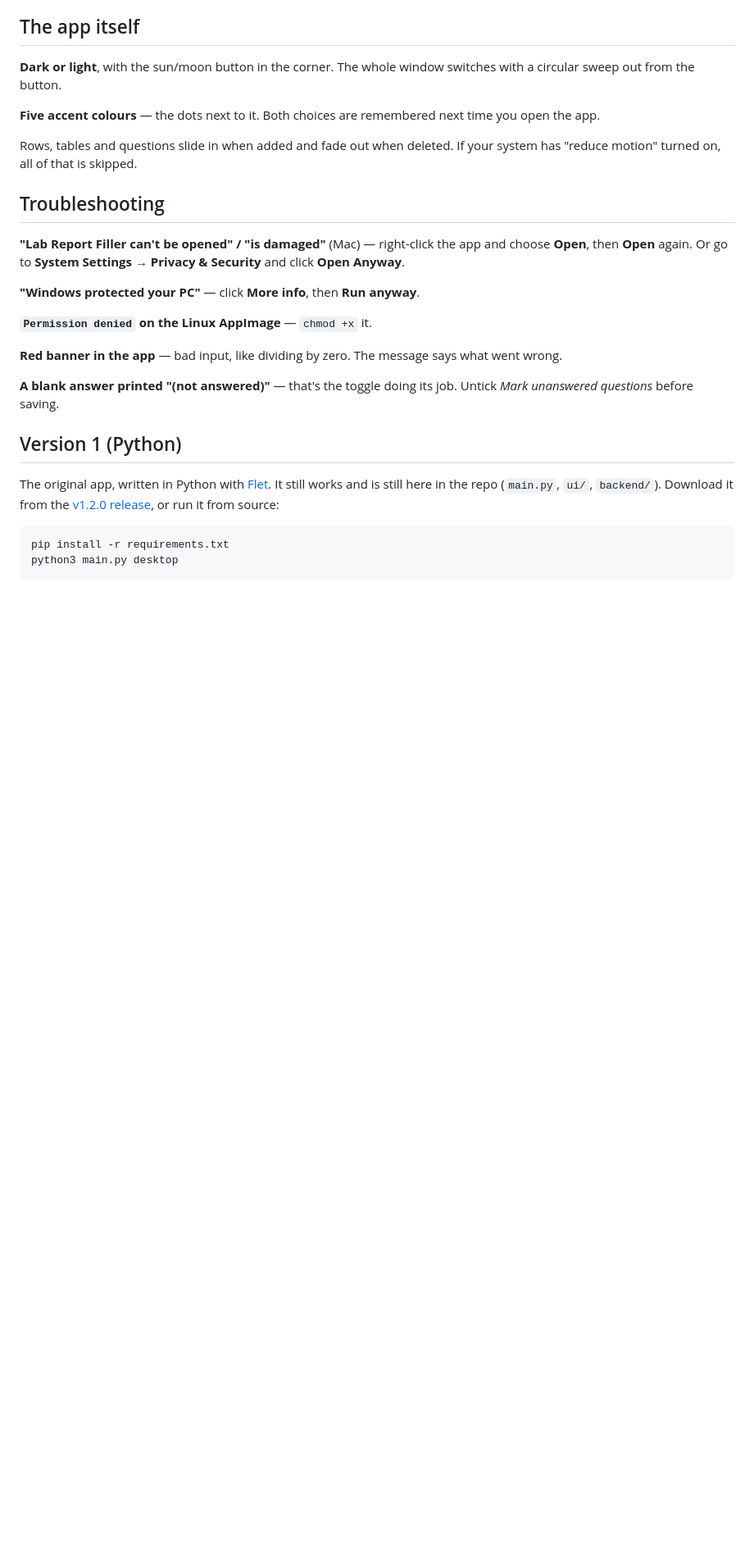
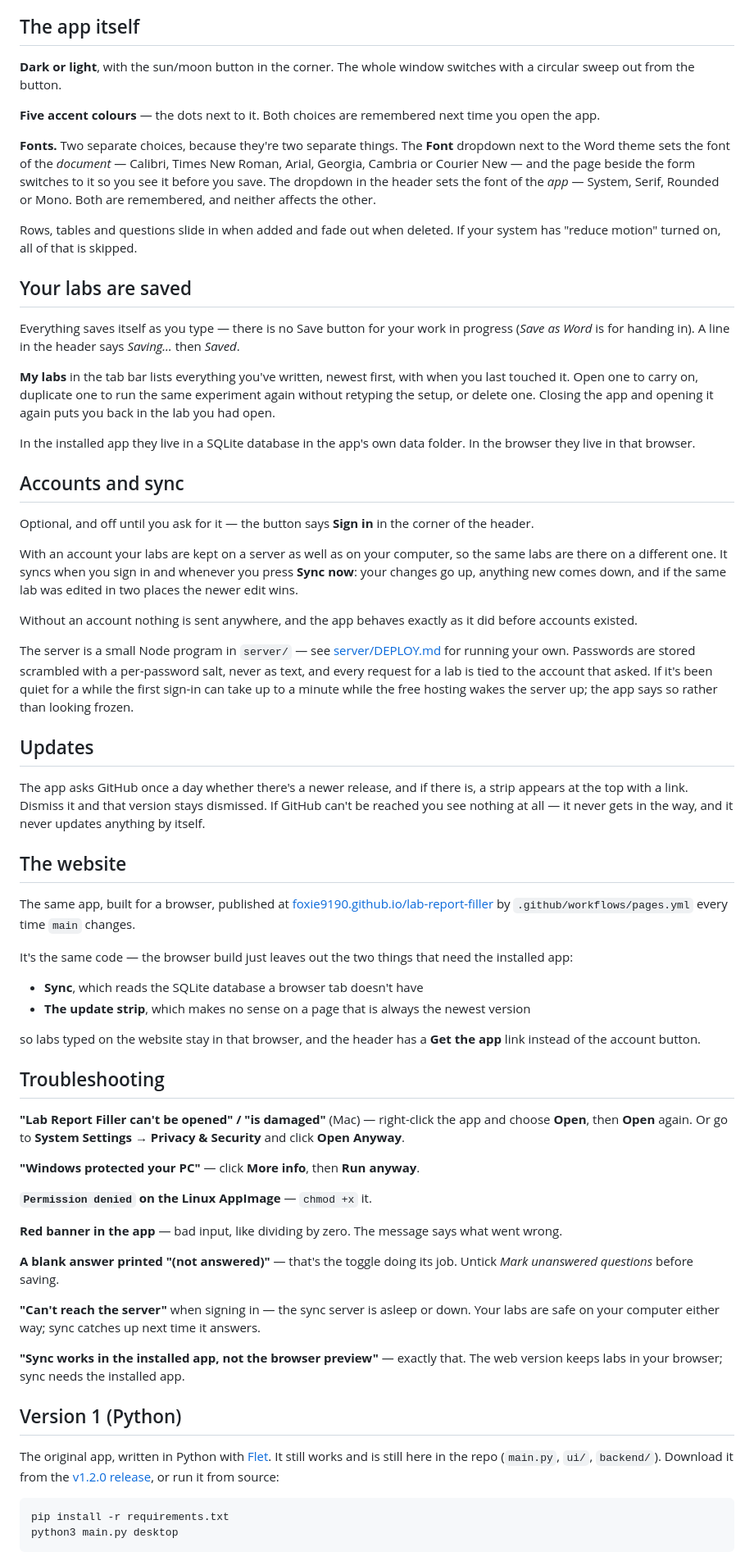
Before and after one commit to Foxie9190/lab-report-filler, a Markdown page: README.md, the part around one of its changes. Shown at 82% size. GitHub-like rendering; blank space fills up the shorter version.

Commit message:
Update the README for accounts, fonts and the website

```diff
--- a/README.md
+++ b/README.md
@@ -155,8 +165,75 @@ window switches with a circular sweep out from the button.
 **Five accent colours** — the dots next to it. Both choices are
 remembered next time you open the app.
 
+**Fonts.** Two separate choices, because they're two separate things.
+The **Font** dropdown next to the Word theme sets the font of the
+*document* — Calibri, Times New Roman, Arial, Georgia, Cambria or Courier
+New — and the page beside the form switches to it so you see it before you
+save. The dropdown in the header sets the font of the *app* — System,
+Serif, Rounded or Mono. Both are remembered, and neither affects the
+other.
+
 Rows, tables and questions slide in when added and fade out when deleted.
 If your system has "reduce motion" turned on, all of that is skipped.
+
+## Your labs are saved
+
+Everything saves itself as you type — there is no Save button for your
+work in progress (*Save as Word* is for handing in). A line in the header
+says *Saving…* then *Saved*.
+
+**My labs** in the tab bar lists everything you've written, newest first,
+with when you last touched it. Open one to carry on, duplicate one to run
+the same experiment again without retyping the setup, or delete one.
+Closing the app and opening it again puts you back in the lab you had
+open.
+
+In the installed app they live in a SQLite database in the app's own data
+folder. In the browser they live in that browser.
+
+## Accounts and sync
+
+Optional, and off until you ask for it — the button says **Sign in** in
+the corner of the header.
+
+With an account your labs are kept on a server as well as on your
+computer, so the same labs are there on a different one. It syncs when you
+sign in and whenever you press **Sync now**: your changes go up, anything
+new comes down, and if the same lab was edited in two places the newer
+edit wins.
+
+Without an account nothing is sent anywhere, and the app behaves exactly
+as it did before accounts existed.
+
+The server is a small Node program in `server/` — see
+[server/DEPLOY.md](server/DEPLOY.md) for running your own. Passwords are
+stored scrambled with a per-password salt, never as text, and every
+request for a lab is tied to the account that asked. If it's been quiet
+for a while the first sign-in can take up to a minute while the free
+hosting wakes the server up; the app says so rather than looking frozen.
+
+## Updates
+
+The app asks GitHub once a day whether there's a newer release, and if
+there is, a strip appears at the top with a link. Dismiss it and that
+version stays dismissed. If GitHub can't be reached you see nothing at
+all — it never gets in the way, and it never updates anything by itself.
+
+## The website
+
+The same app, built for a browser, published at
+[foxie9190.github.io/lab-report-filler](https://foxie9190.github.io/lab-report-filler/)
+by `.github/workflows/pages.yml` every time `main` changes.
+
+It's the same code — the browser build just leaves out the two things that
+need the installed app:
+
+- **Sync**, which reads the SQLite database a browser tab doesn't have
+- **The update strip**, which makes no sense on a page that is always the
+  newest version
+
+so labs typed on the website stay in that browser, and the header has a
+**Get the app** link instead of the account button.
 
 ## Troubleshooting
 
@@ -175,6 +252,14 @@ says what went wrong.
 **A blank answer printed "(not answered)"** — that's the toggle doing its
 job. Untick *Mark unanswered questions* before saving.
 
+**"Can't reach the server"** when signing in — the sync server is asleep or
+down. Your labs are safe on your computer either way; sync catches up next
+time it answers.
+
+**"Sync works in the installed app, not the browser preview"** — exactly
+that. The web version keeps labs in your browser; sync needs the installed
+app.
+
 ## Version 1 (Python)
 
 The original app, written in Python with [Flet](https://flet.dev). It
```
Also changed, not shown: other parts of README.md (+53 -11 lines).
